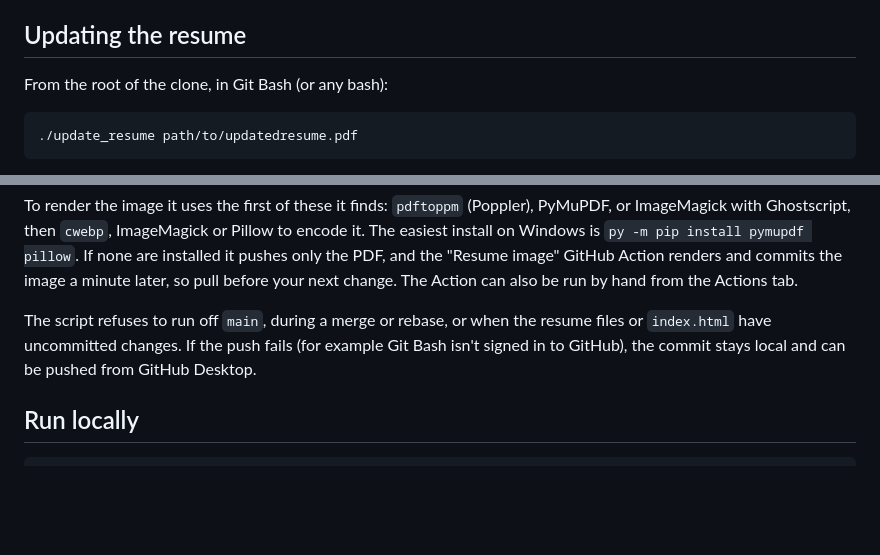
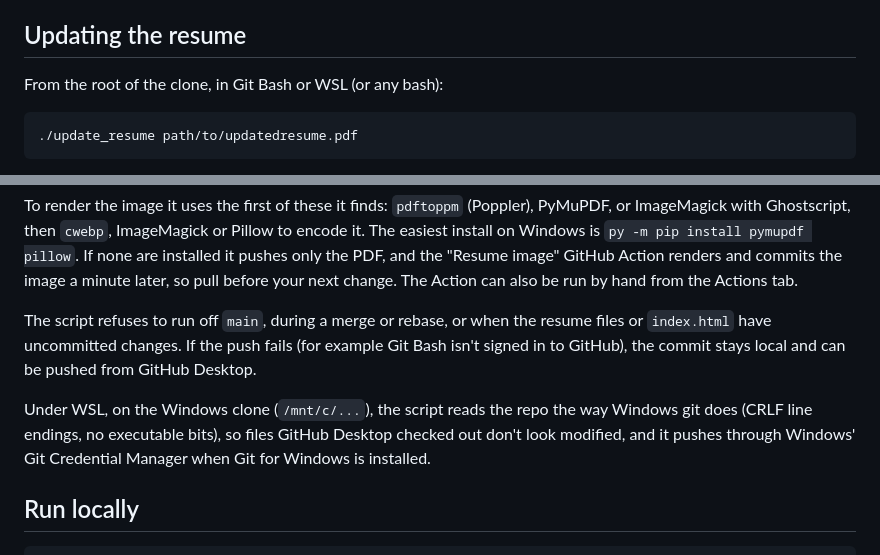
Before and after one commit to zafirmaricar/zafirmaricar.github.io, a Markdown page: README.md, 2 parts joined by grey strips. Drawn GitHub-style; blank space fills up the shorter version.

Commit message:
Note WSL support for update_resume in the README
Co-Authored-By: Claude Opus 5.5 (1M context) <noreply@anthropic.com>
Claude-Session: https://claude.ai/code/session_01K4jfB8QKY7aLEBAo3anN3M

```diff
--- a/README.md
+++ b/README.md
@@ -54,7 +54,7 @@ Any element with the class `rock` becomes a collider automatically.
 
 ## Updating the resume
 
-From the root of the clone, in Git Bash (or any bash):
+From the root of the clone, in Git Bash or WSL (or any bash):
 
     ./update_resume path/to/updatedresume.pdf
 
@@ -76,6 +76,11 @@ resume files or `index.html` have uncommitted changes. If the push fails (for
 example Git Bash isn't signed in to GitHub), the commit stays local and can be
 pushed from GitHub Desktop.
 
+Under WSL, on the Windows clone (`/mnt/c/...`), the script reads the repo the way
+Windows git does (CRLF line endings, no executable bits), so files GitHub Desktop
+checked out don't look modified, and it pushes through Windows' Git Credential
+Manager when Git for Windows is installed.
+
 ## Run locally
 
     python3 -m http.server 8000
```
